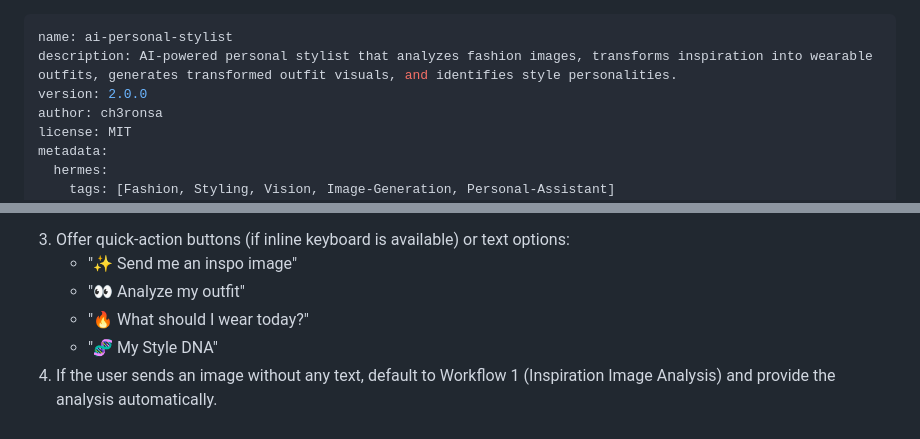
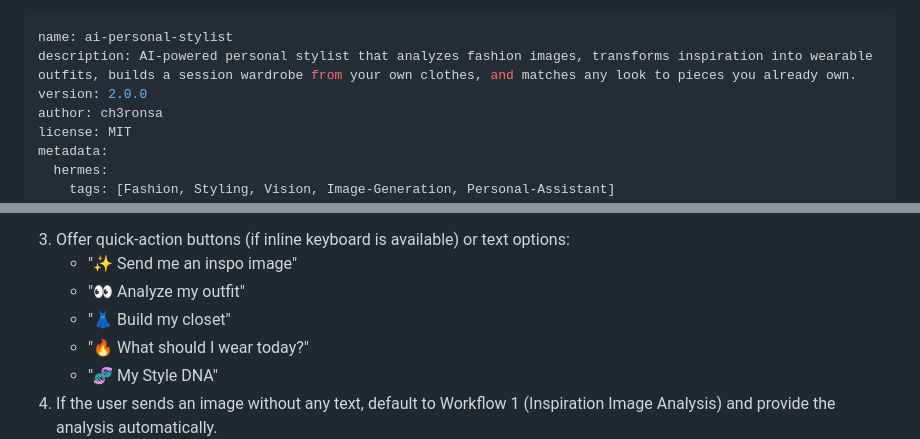
Before and after one commit to ch3ronsa/Stylish-hermes, a Markdown page: skill/SKILL.md, 2 parts joined by grey strips. Rendered like a GitHub page.

```diff
--- a/skill/SKILL.md
+++ b/skill/SKILL.md
@@ -1,6 +1,6 @@
 ---
 name: ai-personal-stylist
-description: AI-powered personal stylist that analyzes fashion images, transforms inspiration into wearable outfits, generates transformed outfit visuals, and identifies style personalities.
+description: AI-powered personal stylist that analyzes fashion images, transforms inspiration into wearable outfits, builds a session wardrobe from your own clothes, and matches any look to pieces you already own.
 version: 2.0.0
 author: ch3ronsa
 license: MIT
@@ -34,6 +35,7 @@ When a user starts a conversation for the first time or sends `/start`:
 3. Offer quick-action buttons (if inline keyboard is available) or text options:
    - "✨ Send me an inspo image"
    - "👀 Analyze my outfit"
+   - "👗 Build my closet"
    - "🔥 What should I wear today?"
    - "🧬 My Style DNA"
 4. If the user sends an image without any text, default to Workflow 1 (Inspiration Image Analysis) and provide the analysis automatically.
```
Also changed, not shown: other parts of skill/SKILL.md (+83 -2 lines).
